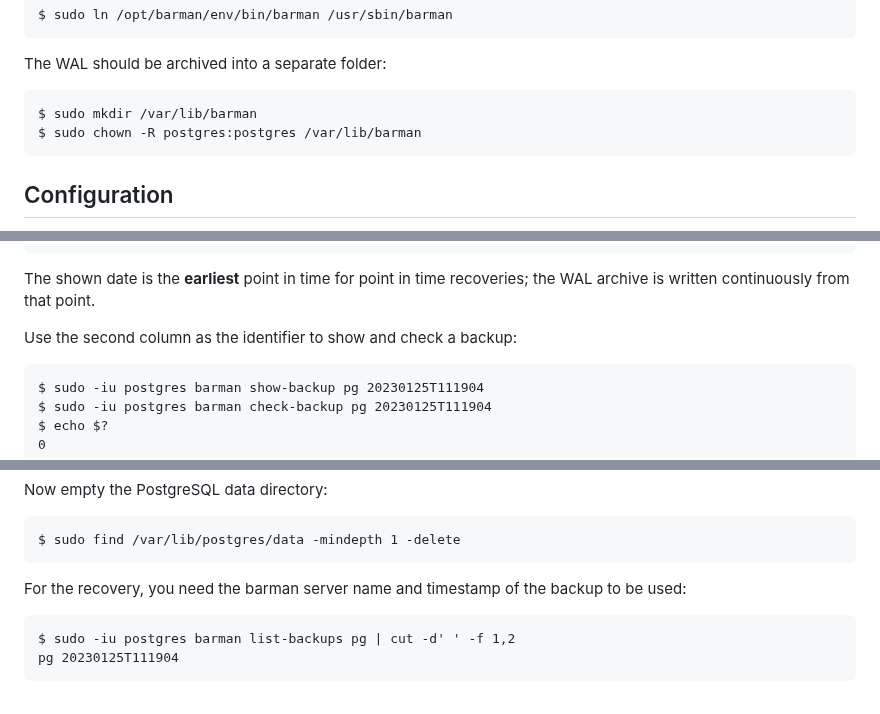
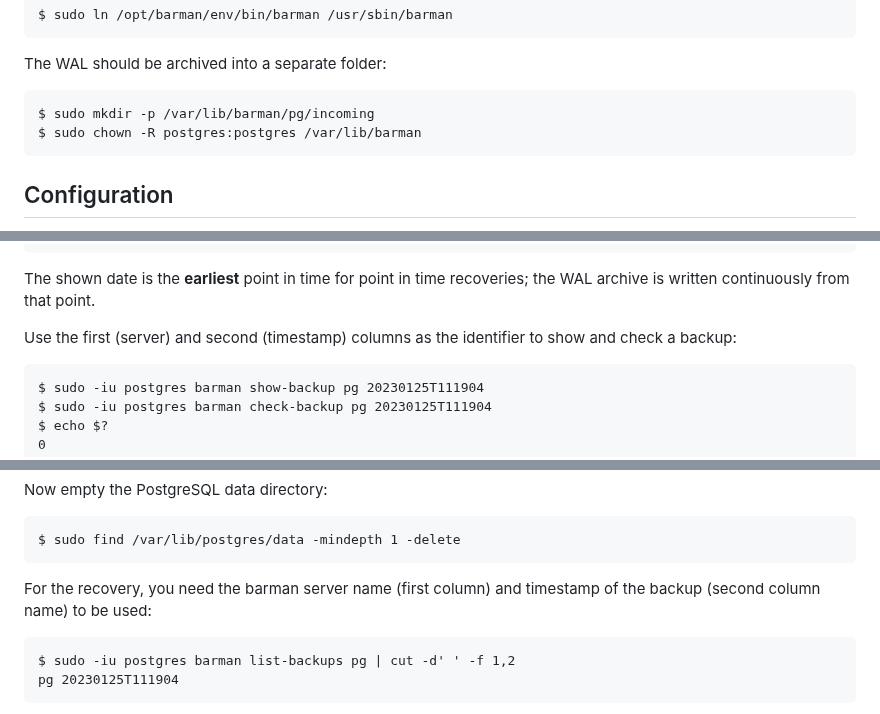
Before and after one commit to patrickbucher/docs, a Markdown page: postgresql/barman-howto.md, 3 parts joined by grey strips. Drawn GitHub-style.

```diff
--- a/postgresql/barman-howto.md
+++ b/postgresql/barman-howto.md
@@ -40,7 +40,7 @@ Make a link for convenience with your regular user:
 
 The WAL should be archived into a separate folder:
 
-    $ sudo mkdir /var/lib/barman
+    $ sudo mkdir -p /var/lib/barman/pg/incoming
     $ sudo chown -R postgres:postgres /var/lib/barman
 
 ## Configuration
@@ -182,7 +177,8 @@ The backups can be listed as follows:
 The shown date is the **earliest** point in time for point in time recoveries;
 the WAL archive is written continuously from that point.
 
-Use the second column as the identifier to show and check a backup:
+Use the first (server) and second (timestamp) columns as the identifier to show
+and check a backup:
 
     $ sudo -iu postgres barman show-backup pg 20230125T111904
     $ sudo -iu postgres barman check-backup pg 20230125T111904
@@ -218,8 +214,8 @@ Now empty the PostgreSQL data directory:
 
     $ sudo find /var/lib/postgres/data -mindepth 1 -delete
 
-For the recovery, you need the barman server name and timestamp of the backup to
-be used:
+For the recovery, you need the barman server name (first column) and timestamp
+of the backup (second column name) to be used:
 
     $ sudo -iu postgres barman list-backups pg | cut -d' ' -f 1,2
     pg 20230125T111904
```
Also changed, not shown: other parts of postgresql/barman-howto.md (+15 -18 lines).
